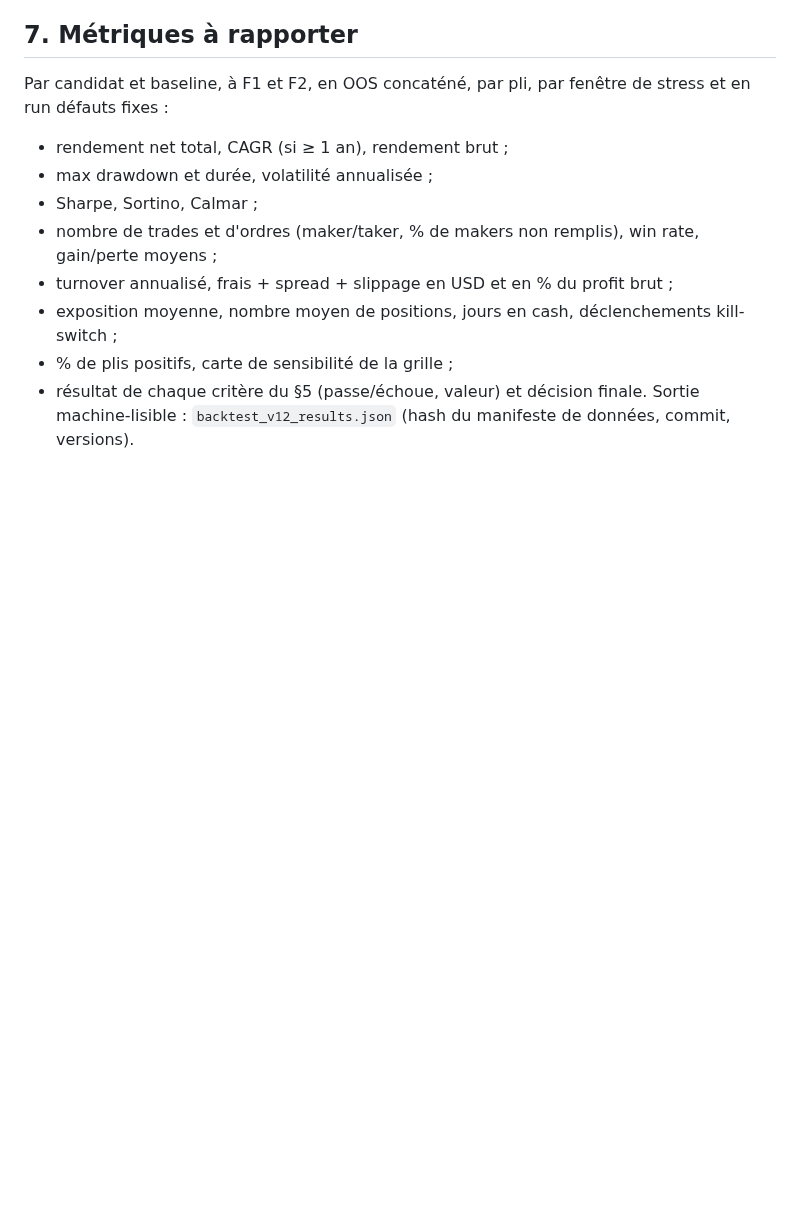
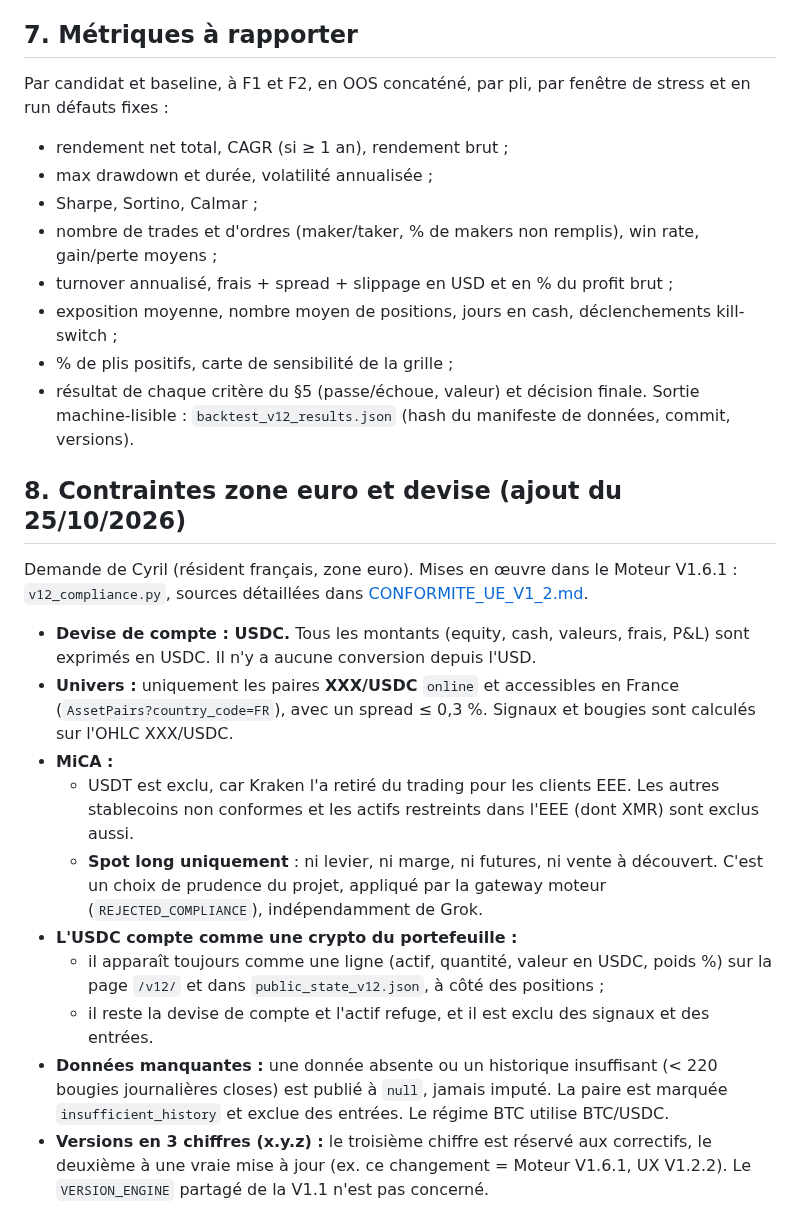
Before and after one commit to cyrillaferrere/kraken-sim, a Markdown page: docs/SPEC_STRATEGIE_V1_2.md, the part around the change. Drawn GitHub-style; blank space fills up the shorter version.

Commit message:
Spec V1.2 : section 8 « Contraintes zone euro et devise » (25/10/2026)

```diff
--- a/docs/SPEC_STRATEGIE_V1_2.md
+++ b/docs/SPEC_STRATEGIE_V1_2.md
@@ -132,3 +132,16 @@ Par candidat et baseline, à F1 et F2, en OOS concaténé, par pli, par fenêtre
 - % de plis positifs, carte de sensibilité de la grille ;
 - résultat de chaque critère du §5 (passe/échoue, valeur) et décision finale.
 Sortie machine-lisible : `backtest_v12_results.json` (hash du manifeste de données, commit, versions).
+
+## 8. Contraintes zone euro et devise (ajout du 25/10/2026)
+Demande de Cyril (résident français, zone euro). Mises en œuvre dans le Moteur V1.6.1 : `v12_compliance.py`, sources détaillées dans [CONFORMITE_UE_V1_2.md](CONFORMITE_UE_V1_2.md).
+- **Devise de compte : USDC.** Tous les montants (equity, cash, valeurs, frais, P&L) sont exprimés en USDC. Il n'y a aucune conversion depuis l'USD.
+- **Univers :** uniquement les paires **XXX/USDC** `online` et accessibles en France (`AssetPairs?country_code=FR`), avec un spread ≤ 0,3 %. Signaux et bougies sont calculés sur l'OHLC XXX/USDC.
+- **MiCA :**
+  - USDT est exclu, car Kraken l'a retiré du trading pour les clients EEE. Les autres stablecoins non conformes et les actifs restreints dans l'EEE (dont XMR) sont exclus aussi.
+  - **Spot long uniquement** : ni levier, ni marge, ni futures, ni vente à découvert. C'est un choix de prudence du projet, appliqué par la gateway moteur (`REJECTED_COMPLIANCE`), indépendamment de Grok.
+- **L'USDC compte comme une crypto du portefeuille :**
+  - il apparaît toujours comme une ligne (actif, quantité, valeur en USDC, poids %) sur la page `/v12/` et dans `public_state_v12.json`, à côté des positions ;
+  - il reste la devise de compte et l'actif refuge, et il est exclu des signaux et des entrées.
+- **Données manquantes :** une donnée absente ou un historique insuffisant (< 220 bougies journalières closes) est publié à `null`, jamais imputé. La paire est marquée `insufficient_history` et exclue des entrées. Le régime BTC utilise BTC/USDC.
+- **Versions en 3 chiffres (x.y.z) :** le troisième chiffre est réservé aux correctifs, le deuxième à une vraie mise à jour (ex. ce changement = Moteur V1.6.1, UX V1.2.2). Le `VERSION_ENGINE` partagé de la V1.1 n'est pas concerné.
```
